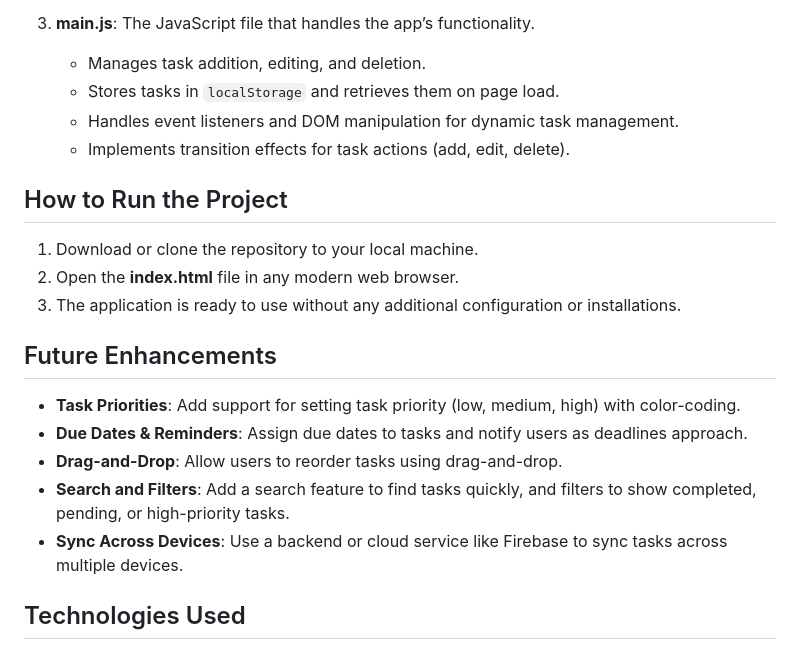
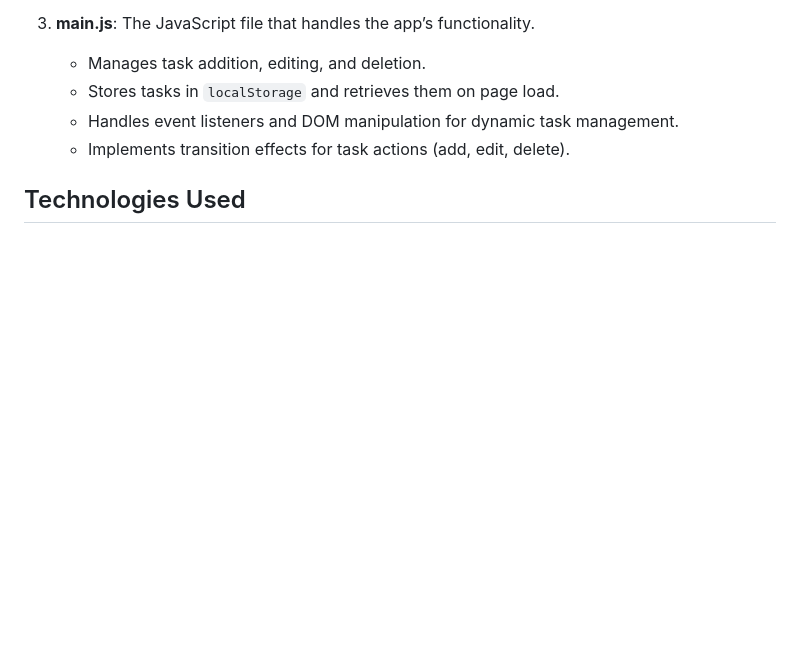
Before and after one commit to basmala-ayman/To-Do-List-App, a Markdown page: README.md, the part around the change. Rendered like a GitHub page; blank space fills up the shorter version.

Commit message:
updated readme -removed some paragraphs-

```diff
--- a/README.md
+++ b/README.md
@@ -55,20 +55,6 @@ The project consists of three main files:
     - Handles event listeners and DOM manipulation for dynamic task management.
     - Implements transition effects for task actions (add, edit, delete).
 
-## How to Run the Project
-
-1. Download or clone the repository to your local machine.
-2. Open the **index.html** file in any modern web browser.
-3. The application is ready to use without any additional configuration or installations.
-
-## Future Enhancements
-
-- **Task Priorities**: Add support for setting task priority (low, medium, high) with color-coding.
-- **Due Dates & Reminders**: Assign due dates to tasks and notify users as deadlines approach.
-- **Drag-and-Drop**: Allow users to reorder tasks using drag-and-drop.
-- **Search and Filters**: Add a search feature to find tasks quickly, and filters to show completed, pending, or high-priority tasks.
-- **Sync Across Devices**: Use a backend or cloud service like Firebase to sync tasks across multiple devices.
-
 ## Technologies Used
 
 - **HTML5**: Structure of the app.
```
